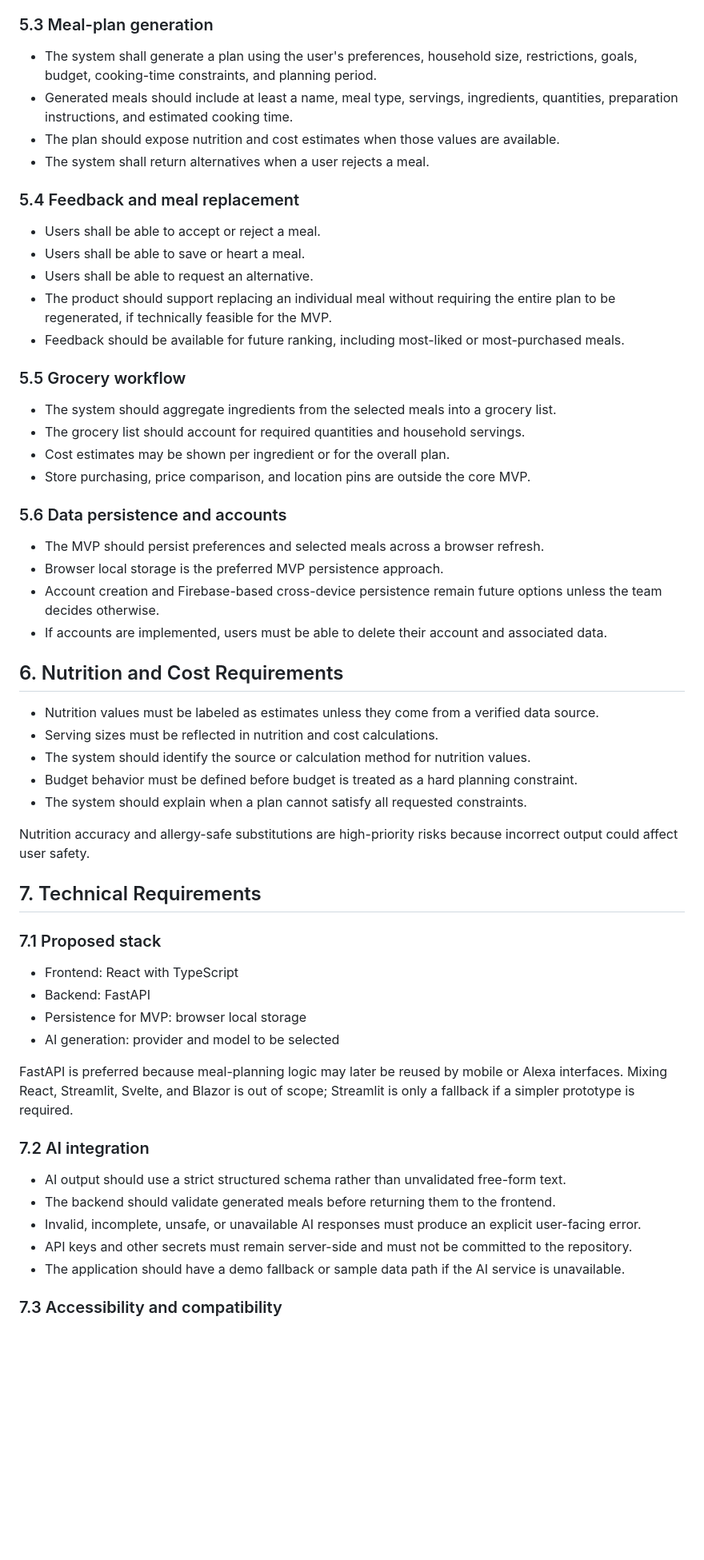
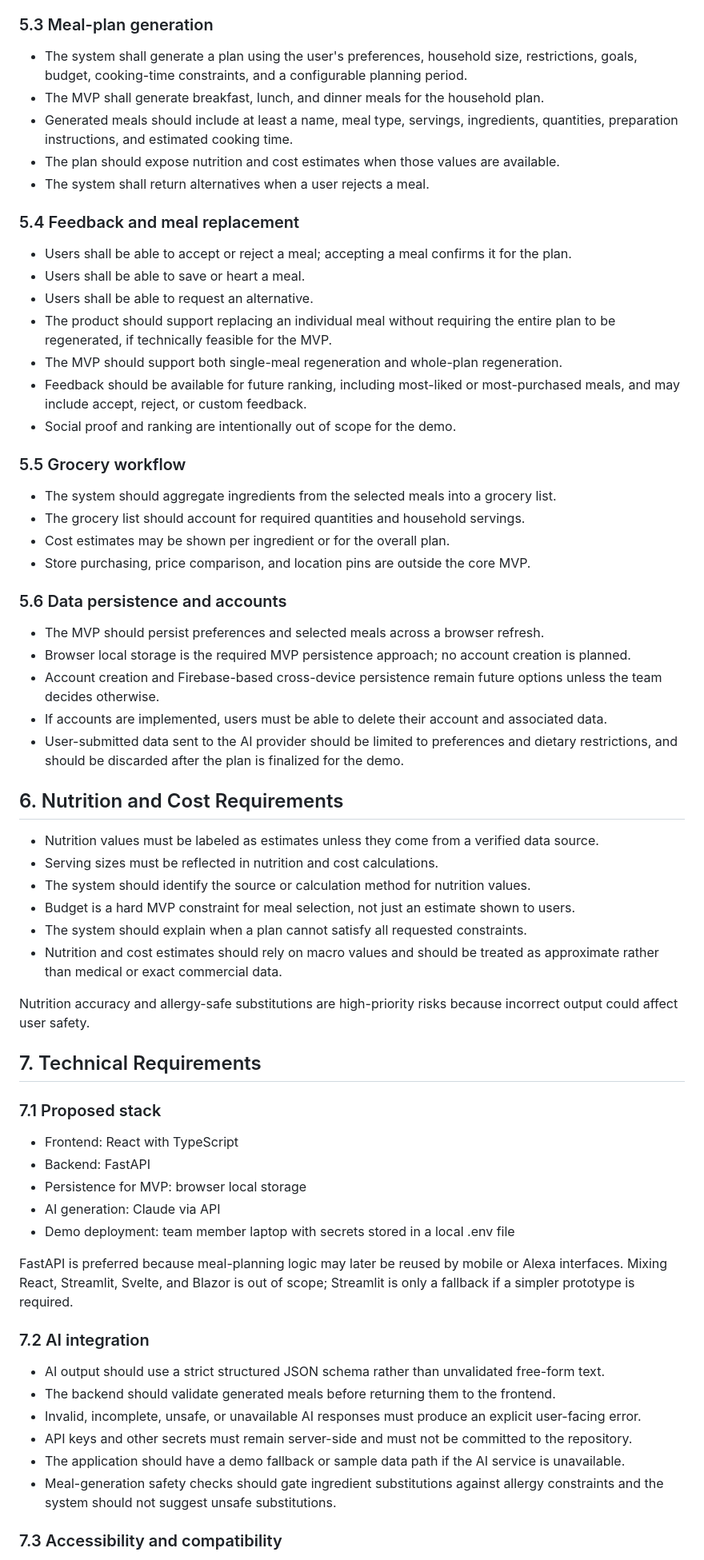
Before and after one commit to EthanJGardner/meal-planner-ensign-build-2026, a Markdown page: requirements.md, the part around one of its changes. Shown at 80% size. GitHub-like rendering; blank space fills up the shorter version.

```diff
--- a/requirements.md
+++ b/requirements.md
@@ -128,18 +128,21 @@ The final navigation and visual design should remain simple enough for the hacka
 
 ### 5.3 Meal-plan generation
 
-- The system shall generate a plan using the user's preferences, household size, restrictions, goals, budget, cooking-time constraints, and planning period.
+- The system shall generate a plan using the user's preferences, household size, restrictions, goals, budget, cooking-time constraints, and a configurable planning period.
+- The MVP shall generate breakfast, lunch, and dinner meals for the household plan.
 - Generated meals should include at least a name, meal type, servings, ingredients, quantities, preparation instructions, and estimated cooking time.
 - The plan should expose nutrition and cost estimates when those values are available.
 - The system shall return alternatives when a user rejects a meal.
 
 ### 5.4 Feedback and meal replacement
 
-- Users shall be able to accept or reject a meal.
+- Users shall be able to accept or reject a meal; accepting a meal confirms it for the plan.
 - Users shall be able to save or heart a meal.
 - Users shall be able to request an alternative.
 - The product should support replacing an individual meal without requiring the entire plan to be regenerated, if technically feasible for the MVP.
-- Feedback should be available for future ranking, including most-liked or most-purchased meals.
+- The MVP should support both single-meal regeneration and whole-plan regeneration.
+- Feedback should be available for future ranking, including most-liked or most-purchased meals, and may include accept, reject, or custom feedback.
+- Social proof and ranking are intentionally out of scope for the demo.
 
 ### 5.5 Grocery workflow
 
@@ -151,17 +154,19 @@ The final navigation and visual design should remain simple enough for the hacka
 ### 5.6 Data persistence and accounts
 
 - The MVP should persist preferences and selected meals across a browser refresh.
-- Browser local storage is the preferred MVP persistence approach.
+- Browser local storage is the required MVP persistence approach; no account creation is planned.
 - Account creation and Firebase-based cross-device persistence remain future options unless the team decides otherwise.
 - If accounts are implemented, users must be able to delete their account and associated data.
+- User-submitted data sent to the AI provider should be limited to preferences and dietary restrictions, and should be discarded after the plan is finalized for the demo.
 
 ## 6. Nutrition and Cost Requirements
 
 - Nutrition values must be labeled as estimates unless they come from a verified data source.
 - Serving sizes must be reflected in nutrition and cost calculations.
 - The system should identify the source or calculation method for nutrition values.
-- Budget behavior must be defined before budget is treated as a hard planning constraint.
+- Budget is a hard MVP constraint for meal selection, not just an estimate shown to users.
 - The system should explain when a plan cannot satisfy all requested constraints.
+- Nutrition and cost estimates should rely on macro values and should be treated as approximate rather than medical or exact commercial data.
 
 Nutrition accuracy and allergy-safe substitutions are high-priority risks because incorrect output could affect user safety.
 
@@ -172,17 +177,19 @@ Nutrition accuracy and allergy-safe substitutions are high-priority risks becaus
 - Frontend: React with TypeScript
 - Backend: FastAPI
 - Persistence for MVP: browser local storage
-- AI generation: provider and model to be selected
+- AI generation: Claude via API
+- Demo deployment: team member laptop with secrets stored in a local .env file
 
 FastAPI is preferred because meal-planning logic may later be reused by mobile or Alexa interfaces. Mixing React, Streamlit, Svelte, and Blazor is out of scope; Streamlit is only a fallback if a simpler prototype is required.
 
 ### 7.2 AI integration
 
-- AI output should use a strict structured schema rather than unvalidated free-form text.
+- AI output should use a strict structured JSON schema rather than unvalidated free-form text.
 - The backend should validate generated meals before returning them to the frontend.
 - Invalid, incomplete, unsafe, or unavailable AI responses must produce an explicit user-facing error.
 - API keys and other secrets must remain server-side and must not be committed to the repository.
 - The application should have a demo fallback or sample data path if the AI service is unavailable.
+- Meal-generation safety checks should gate ingredient substitutions against allergy constraints and the system should not suggest unsafe substitutions.
 
 ### 7.3 Accessibility and compatibility
 
```
Also changed, not shown: other parts of requirements.md (+3 -91 lines).
